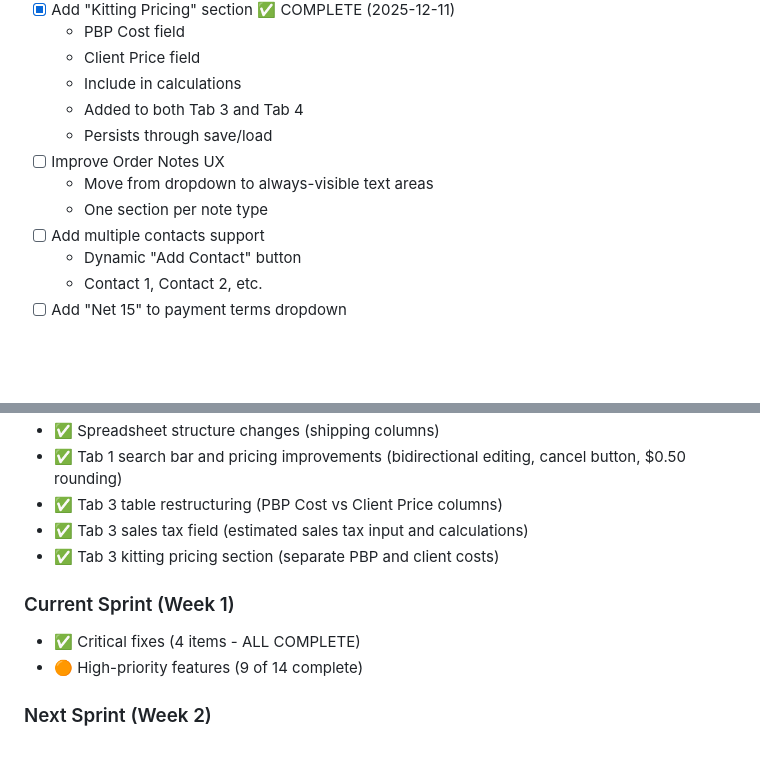
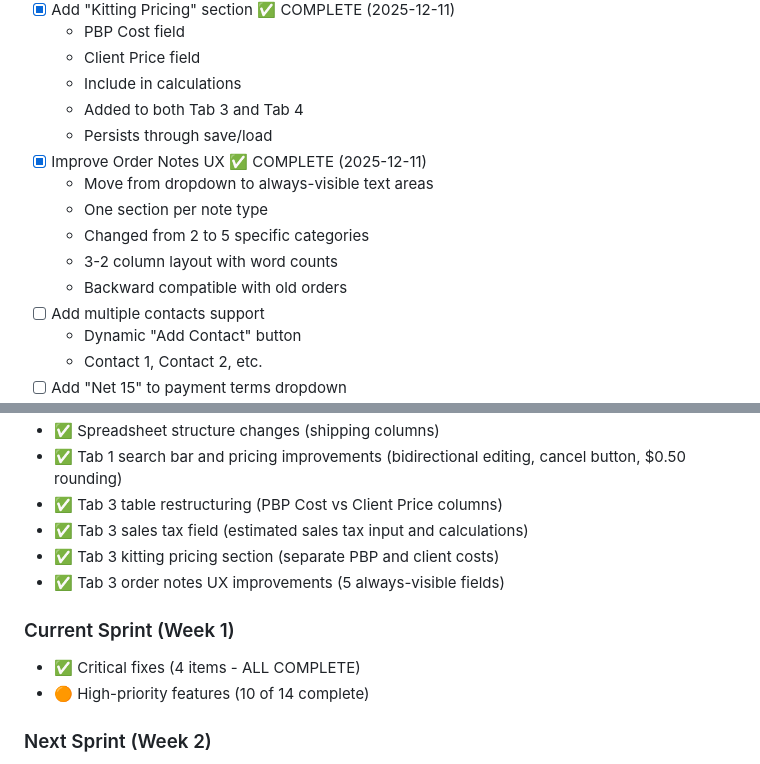
Before and after one commit to njpastrone/pricing-data-solution-pbp, a Markdown page: ACTIVE_DEVELOPMENT_TODO.md, 2 parts joined by grey strips. Rendered like a GitHub page; blank space fills up the shorter version.

Commit message:
DOCS: Update ACTIVE_DEVELOPMENT_TODO to mark order notes UX as complete

```diff
--- a/ACTIVE_DEVELOPMENT_TODO.md
+++ b/ACTIVE_DEVELOPMENT_TODO.md
@@ -104,9 +104,12 @@
   - Include in calculations
   - Added to both Tab 3 and Tab 4
   - Persists through save/load
-- [ ] Improve Order Notes UX
+- [X] Improve Order Notes UX ✅ COMPLETE (2025-12-11)
   - Move from dropdown to always-visible text areas
   - One section per note type
+  - Changed from 2 to 5 specific categories
+  - 3-2 column layout with word counts
+  - Backward compatible with old orders
 - [ ] Add multiple contacts support
   - Dynamic "Add Contact" button
   - Contact 1, Contact 2, etc.
@@ -203,10 +206,11 @@ git commit -m "TEST: Verify markup calculations"
 - ✅ Tab 3 table restructuring (PBP Cost vs Client Price columns)
 - ✅ Tab 3 sales tax field (estimated sales tax input and calculations)
 - ✅ Tab 3 kitting pricing section (separate PBP and client costs)
+- ✅ Tab 3 order notes UX improvements (5 always-visible fields)
 
 ### Current Sprint (Week 1)
 - ✅ Critical fixes (4 items - ALL COMPLETE)
-- 🟠 High-priority features (9 of 14 complete)
+- 🟠 High-priority features (10 of 14 complete)
 
 ### Next Sprint (Week 2)
 - Complete high-priority features
```
